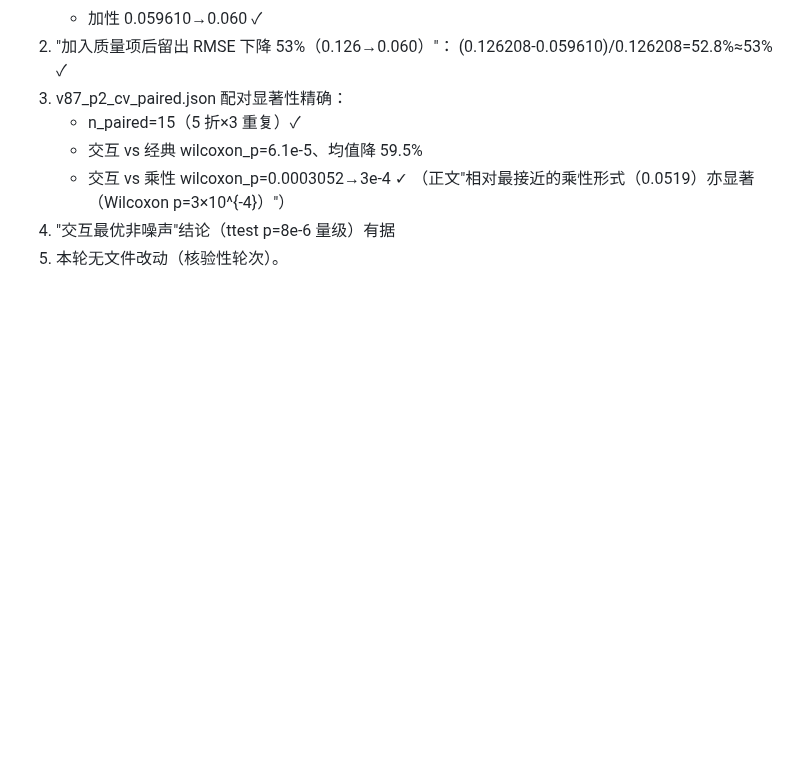
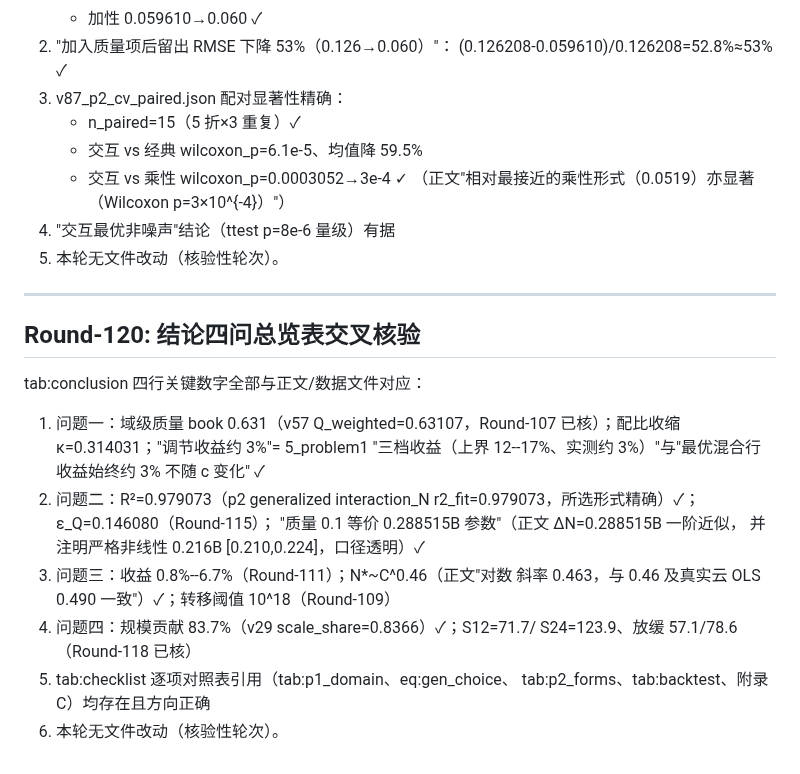
Before and after one commit to Akun-python/llm-compute-allocation-modeling, a Markdown page: PAPER_CLAIM_AUDIT.md, the part around the change. GitHub-like rendering; blank space fills up the shorter version.

Commit message:
audit: Round-120 结论四问总览表交叉核验(问题一book0.631/κ/调节收益3%有源, 问题二R2=0.979073=interaction_N精确/0.288515B一阶近似口径透明, 问题三0.46/10^18, 问题四83.7%/71.7/123.9全对源, checklist引用方向正确)

```diff
--- a/PAPER_CLAIM_AUDIT.md
+++ b/PAPER_CLAIM_AUDIT.md
@@ -2605,3 +2605,26 @@ v27_p3_joint_seq.json（联合 vs 顺序基线）逐格对应正文：
      （Wilcoxon p=3×10^{-4}）"）
 4) "交互最优非噪声"结论（ttest p=8e-6 量级）有据
 5) 本轮无文件改动（核验性轮次）。
+
+
+---
+
+## Round-120: 结论四问总览表交叉核验
+
+tab:conclusion 四行关键数字全部与正文/数据文件对应：
+1) 问题一：域级质量 book 0.631（v57 Q_weighted=0.63107，Round-107
+   已核）；配比收缩 κ=0.314031；"调节收益约 3%"= 5_problem1
+   "三档收益（上界 12--17%、实测约 3%）"与"最优混合行收益始终约
+   3% 不随 c 变化" ✓
+2) 问题二：R²=0.979073（p2 generalized interaction_N
+   r2_fit=0.979073，所选形式精确）✓；ε_Q=0.146080（Round-115）；
+   "质量 0.1 等价 0.288515B 参数"（正文 ΔN=0.288515B 一阶近似，
+   并注明严格非线性 0.216B [0.210,0.224]，口径透明）✓
+3) 问题三：收益 0.8%--6.7%（Round-111）；N*~C^0.46（正文"对数
+   斜率 0.463，与 0.46 及真实云 OLS 0.490 一致"）✓；转移阈值
+   10^18（Round-109）
+4) 问题四：规模贡献 83.7%（v29 scale_share=0.8366）✓；S12=71.7/
+   S24=123.9、放缓 57.1/78.6（Round-118 已核）
+5) tab:checklist 逐项对照表引用（tab:p1_domain、eq:gen_choice、
+   tab:p2_forms、tab:backtest、附录 C）均存在且方向正确
+6) 本轮无文件改动（核验性轮次）。
```
